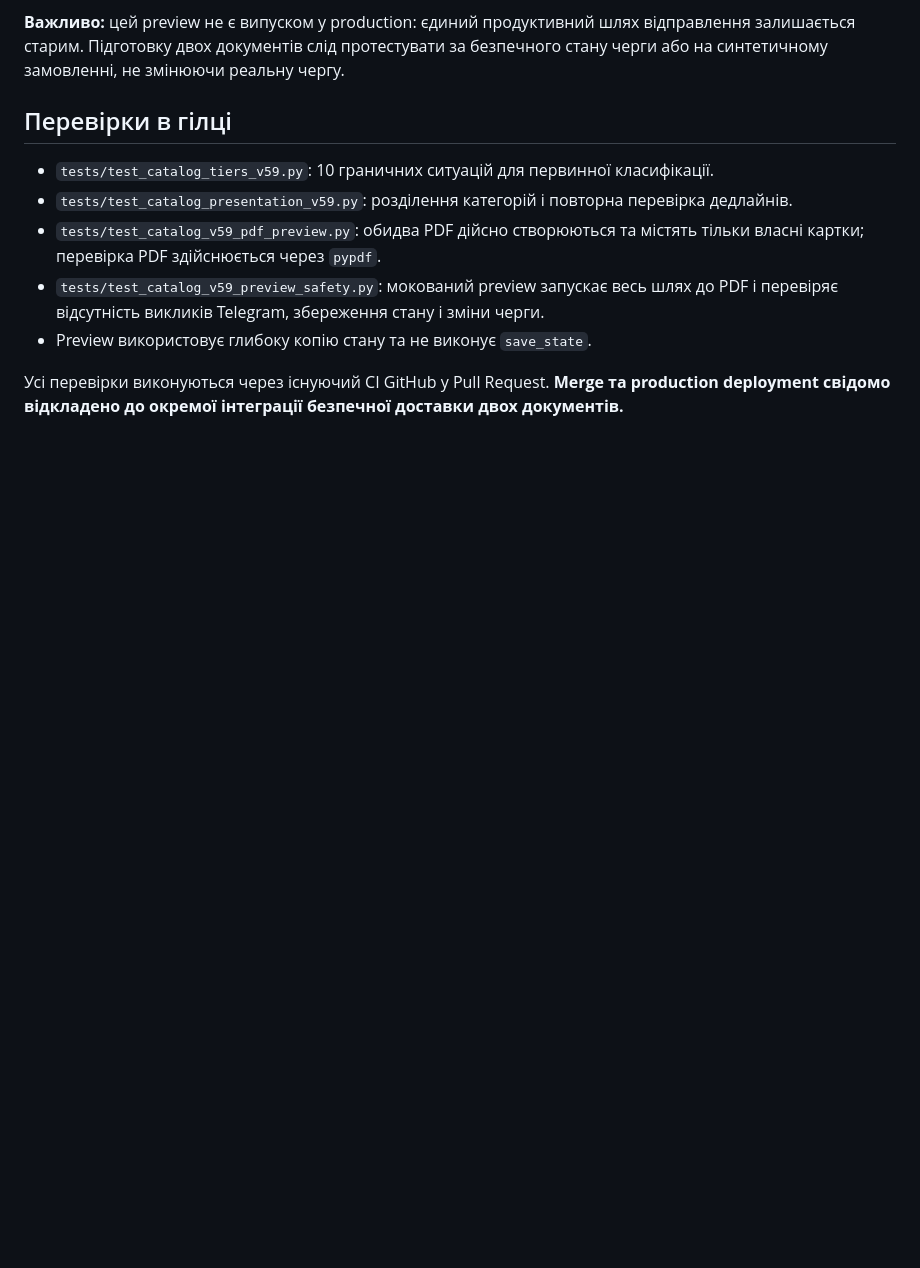
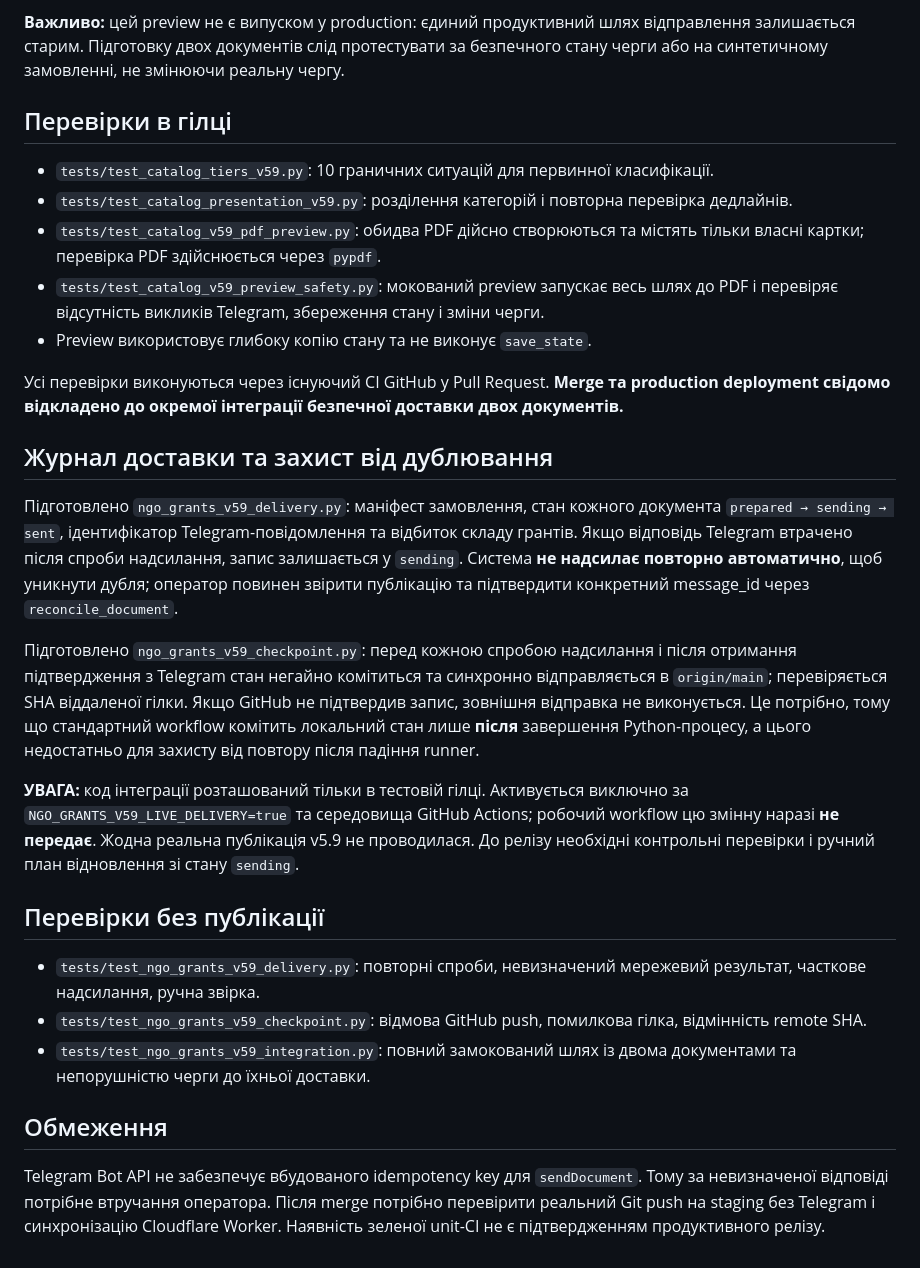
Before and after one commit to Prool-bot/ngo-grants-facebook, a Markdown page: docs/NGO_GRANTS_AI_V59_TWO_TIERS.md, the part around the change. Drawn GitHub-style; blank space fills up the shorter version.

Commit message:
Document durable delivery journal, manual reconciliation and deployment blockers

```diff
--- a/docs/NGO_GRANTS_AI_V59_TWO_TIERS.md
+++ b/docs/NGO_GRANTS_AI_V59_TWO_TIERS.md
@@ -39,3 +39,21 @@
 - Preview використовує глибоку копію стану та не виконує `save_state`.
 
 Усі перевірки виконуються через існуючий CI GitHub у Pull Request. **Merge та production deployment свідомо відкладено до окремої інтеграції безпечної доставки двох документів.**
+
+## Журнал доставки та захист від дублювання
+
+Підготовлено `ngo_grants_v59_delivery.py`: маніфест замовлення, стан кожного документа `prepared → sending → sent`, ідентифікатор Telegram-повідомлення та відбиток складу грантів. Якщо відповідь Telegram втрачено після спроби надсилання, запис залишається у `sending`. Система **не надсилає повторно автоматично**, щоб уникнути дубля; оператор повинен звірити публікацію та підтвердити конкретний message_id через `reconcile_document`.
+
+Підготовлено `ngo_grants_v59_checkpoint.py`: перед кожною спробою надсилання і після отримання підтвердження з Telegram стан негайно комітиться та синхронно відправляється в `origin/main`; перевіряється SHA віддаленої гілки. Якщо GitHub не підтвердив запис, зовнішня відправка не виконується. Це потрібно, тому що стандартний workflow комітить локальний стан лише **після** завершення Python-процесу, а цього недостатньо для захисту від повтору після падіння runner.
+
+**УВАГА:** код інтеграції розташований тільки в тестовій гілці. Активується виключно за `NGO_GRANTS_V59_LIVE_DELIVERY=true` та середовища GitHub Actions; робочий workflow цю змінну наразі **не передає**. Жодна реальна публікація v5.9 не проводилася. До релізу необхідні контрольні перевірки і ручний план відновлення зі стану `sending`.
+
+## Перевірки без публікації
+
+- `tests/test_ngo_grants_v59_delivery.py`: повторні спроби, невизначений мережевий результат, часткове надсилання, ручна звірка.
+- `tests/test_ngo_grants_v59_checkpoint.py`: відмова GitHub push, помилкова гілка, відмінність remote SHA.
+- `tests/test_ngo_grants_v59_integration.py`: повний замокований шлях із двома документами та непорушністю черги до їхньої доставки.
+
+## Обмеження
+
+Telegram Bot API не забезпечує вбудованого idempotency key для `sendDocument`. Тому за невизначеної відповіді потрібне втручання оператора. Після merge потрібно перевірити реальний Git push на staging без Telegram і синхронізацію Cloudflare Worker. Наявність зеленої unit-CI не є підтвердженням продуктивного релізу.
```
